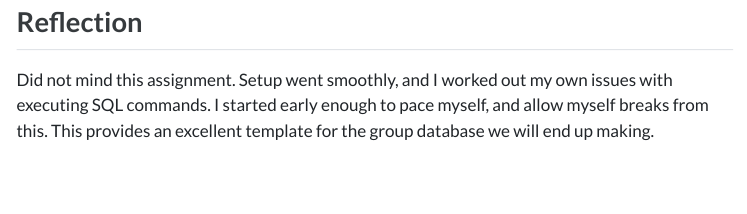
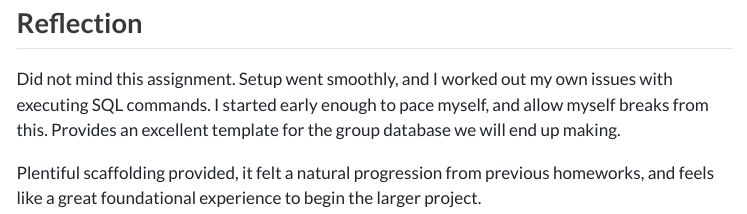
Before and after one commit to cmsc-vcu/cmsc508-fa2023-hw7-emmacarl7, a Quarto document (hw7/hw7.qmd): the page in a window 1100 px wide, from 8560 px down before the commit and from 7770 px down after it, so that both start at the same text. The pictures show the output file hw7/hw7.html that the author committed with the source, opened offline; menus at the side of the page are left out; long lines of code are wrapped.

Commit message:
tweaks to quarto file

```diff
--- a/hw7/hw7.qmd
+++ b/hw7/hw7.qmd
@@ -461,4 +461,6 @@ df
 
 
 ## Reflection
-Did not mind this assignment. Setup went smoothly, and I worked out my own issues with executing SQL commands. I started early enough to pace myself, and allow myself breaks from this. This provides an excellent template for the group database we will end up making.
+Did not mind this assignment. Setup went smoothly, and I worked out my own issues with executing SQL commands. I started early enough to pace myself, and allow myself breaks from this. Provides an excellent template for the group database we will end up making.
+
+Plentiful scaffolding provided, it felt a natural progression from previous homeworks, and feels like a great foundational experience to begin the larger project.
```
Also changed, not shown: hw7/hw7.html.
